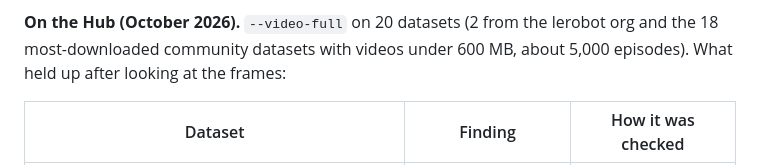
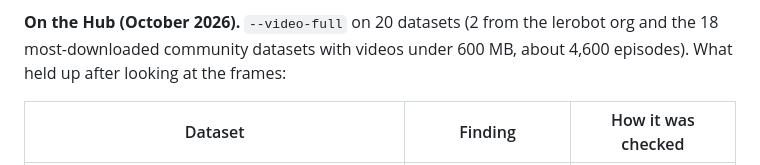
Before and after one commit to s1g6r/rdq, a Markdown page: docs/raw-video.md, the part around the change. Rendered like a GitHub page.

Commit message:
docs: exact episode count for the Hub video run

```diff
--- a/docs/raw-video.md
+++ b/docs/raw-video.md
@@ -165,7 +165,7 @@ Two rules specific to datasets:
   judges sharpness within each viewpoint, so a new framing is not mistaken for blur.
 
 **On the Hub (October 2026).** `--video-full` on 20 datasets (2 from the lerobot org and the 18
-most-downloaded community datasets with videos under 600 MB, about 5,000 episodes). What held up after
+most-downloaded community datasets with videos under 600 MB, about 4,600 episodes). What held up after
 looking at the frames:
 
 | Dataset | Finding | How it was checked |
```
